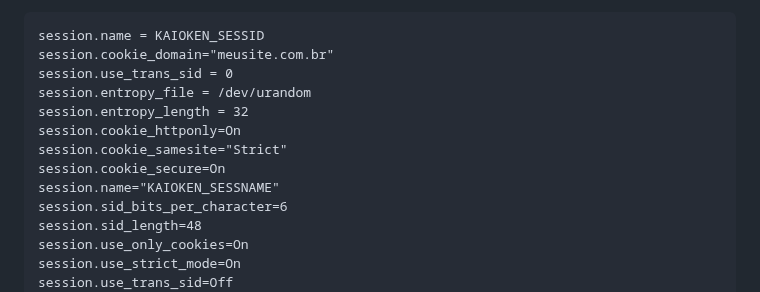
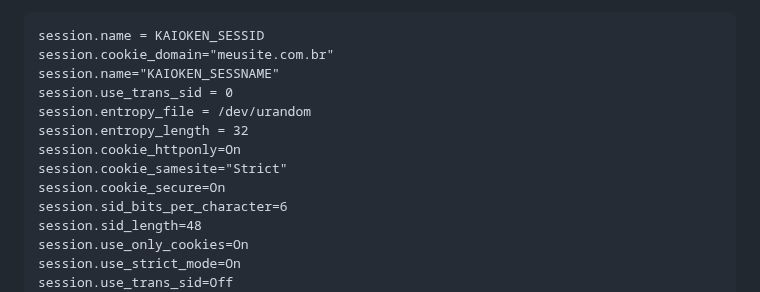
Before and after one commit to Willian-Brito/Kaioken-Framework, a Markdown page: README.md, the part around one of its changes. Drawn GitHub-style.

```diff
--- a/README.md
+++ b/README.md
@@ -46,13 +46,13 @@ Conforme o framework for evoluindo será adicionado mais mecanismos de seguranç
 
     session.name = KAIOKEN_SESSID
     session.cookie_domain="meusite.com.br"
+    session.name="KAIOKEN_SESSNAME"
     session.use_trans_sid = 0
     session.entropy_file = /dev/urandom
     session.entropy_length = 32
     session.cookie_httponly=On
     session.cookie_samesite="Strict"
     session.cookie_secure=On
-    session.name="KAIOKEN_SESSNAME"
     session.sid_bits_per_character=6
     session.sid_length=48
     session.use_only_cookies=On
```
Also changed, not shown: other parts of README.md (+2 -1 lines).
